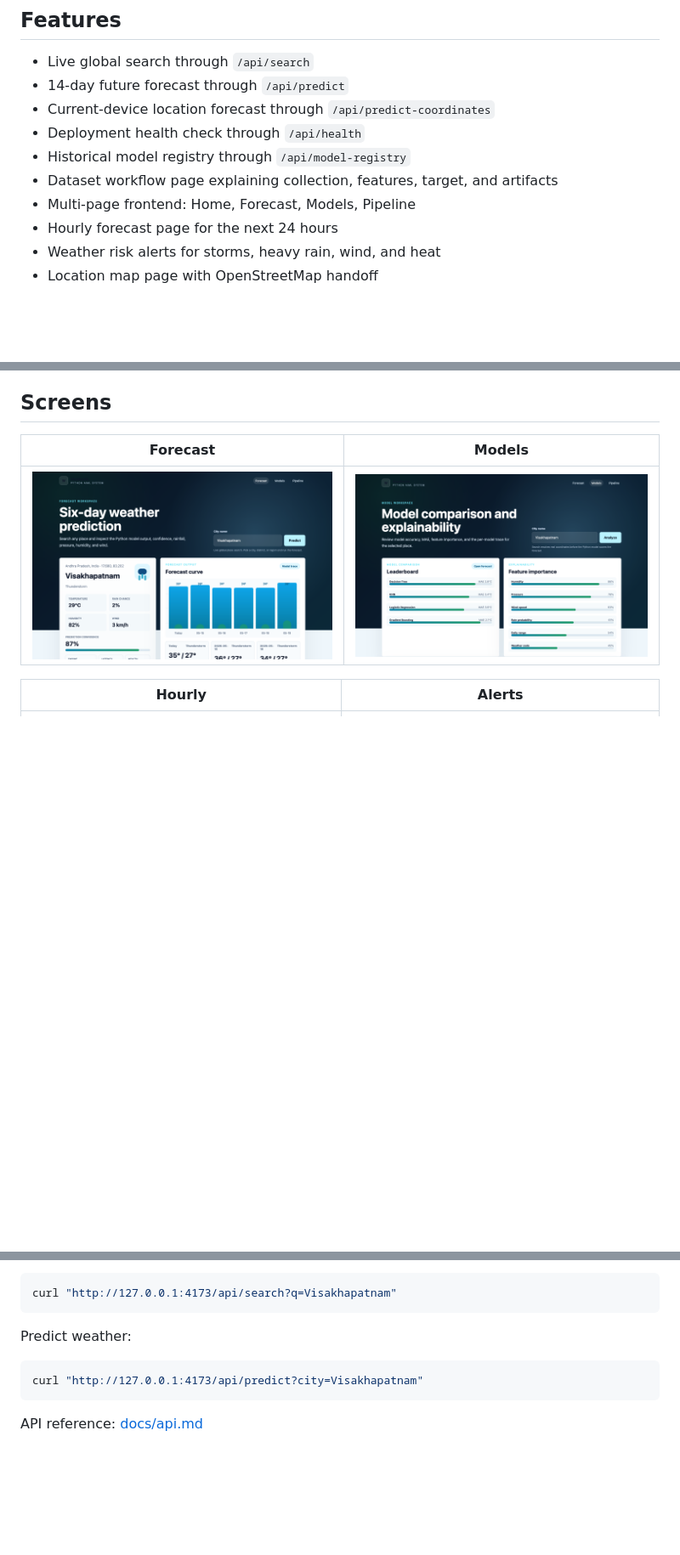
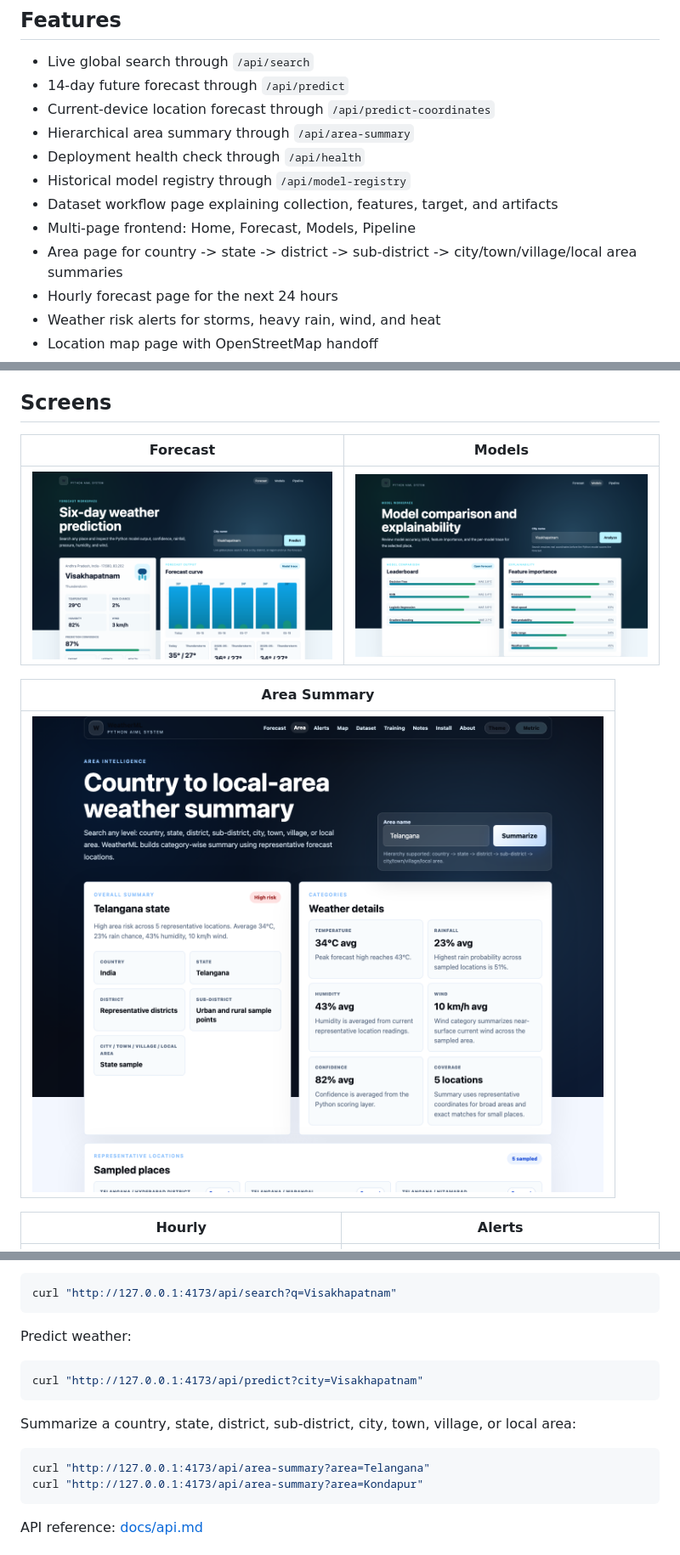
Before and after one commit to vishnuvardhanburri/Wheather-prediction, a Markdown page: README.md, 3 parts joined by grey strips. Shown: that part at 85% size. GitHub-like rendering; pictures changed too: media/area.png (added); blank space fills up the shorter version.

Commit message:
Add hierarchical area summaries

````diff
--- a/README.md
+++ b/README.md
@@ -80,10 +83,12 @@ This choice makes the project easier for reviewers to reproduce: clone the repo,
 - Live global search through `/api/search`
 - 14-day future forecast through `/api/predict`
 - Current-device location forecast through `/api/predict-coordinates`
+- Hierarchical area summary through `/api/area-summary`
 - Deployment health check through `/api/health`
 - Historical model registry through `/api/model-registry`
 - Dataset workflow page explaining collection, features, target, and artifacts
 - Multi-page frontend: Home, Forecast, Models, Pipeline
+- Area page for country -> state -> district -> sub-district -> city/town/village/local area summaries
 - Hourly forecast page for the next 24 hours
 - Weather risk alerts for storms, heavy rain, wind, and heat
 - Location map page with OpenStreetMap handoff
@@ -116,6 +121,10 @@ This choice makes the project easier for reviewers to reproduce: clone the repo,
 | Forecast | Models |
 | --- | --- |
 | ![Forecast page](media/forecast.png) | ![Models page](media/models.png) |
+
+| Area Summary |
+| --- |
+| ![Area summary page](media/area.png) |
 
 | Hourly | Alerts |
 | --- | --- |
@@ -315,6 +325,13 @@ Predict weather:
 curl "http://127.0.0.1:4173/api/predict?city=Visakhapatnam"
 ```
 
+Summarize a country, state, district, sub-district, city, town, village, or local area:
+
+```bash
+curl "http://127.0.0.1:4173/api/area-summary?area=Telangana"
+curl "http://127.0.0.1:4173/api/area-summary?area=Kondapur"
+```
+
 API reference: [docs/api.md](docs/api.md)
 
 ## Test
````
Also changed, not shown: other parts of README.md (+4 -0 lines), docs/api.md (+28 -0 lines), 9 other files.
